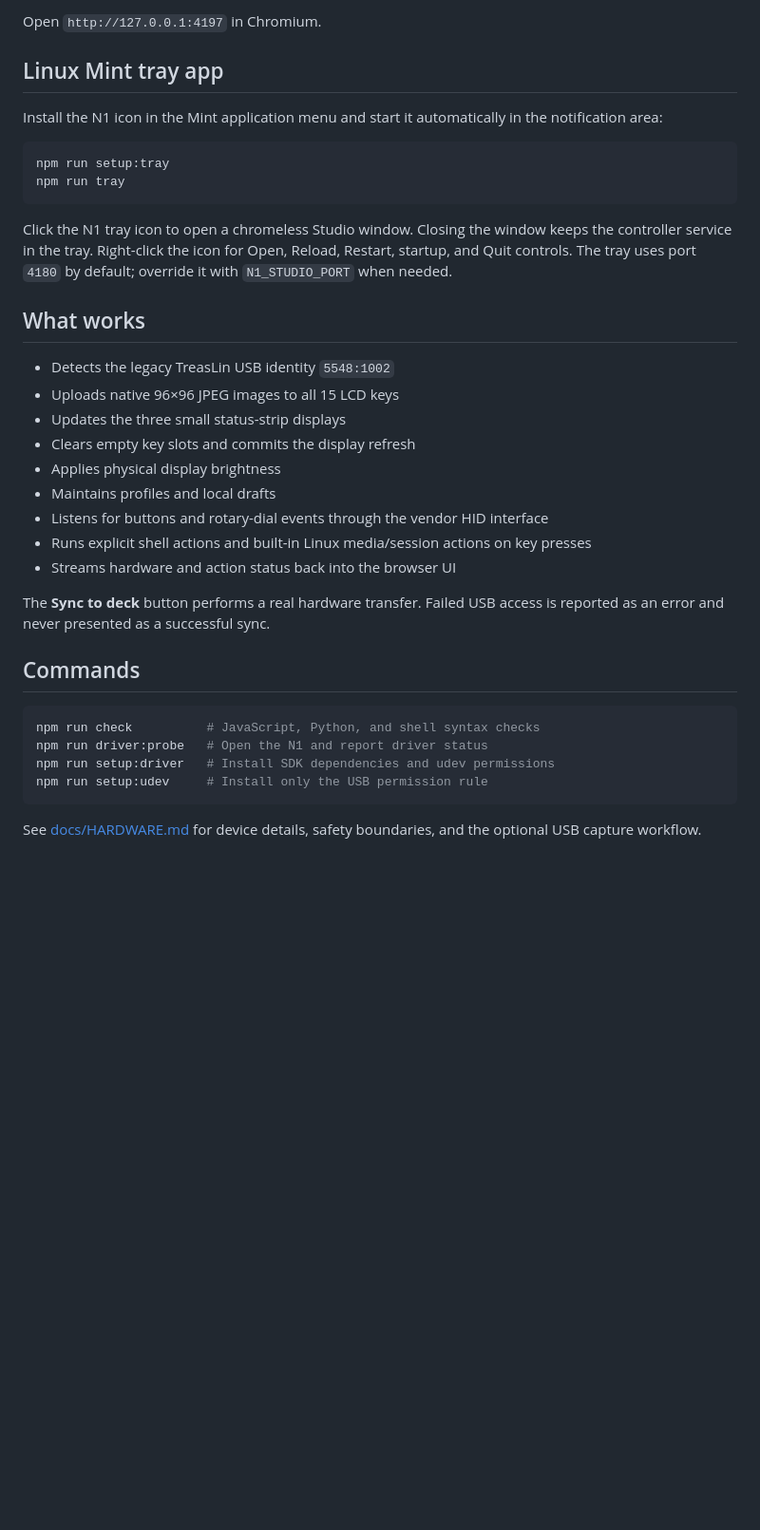
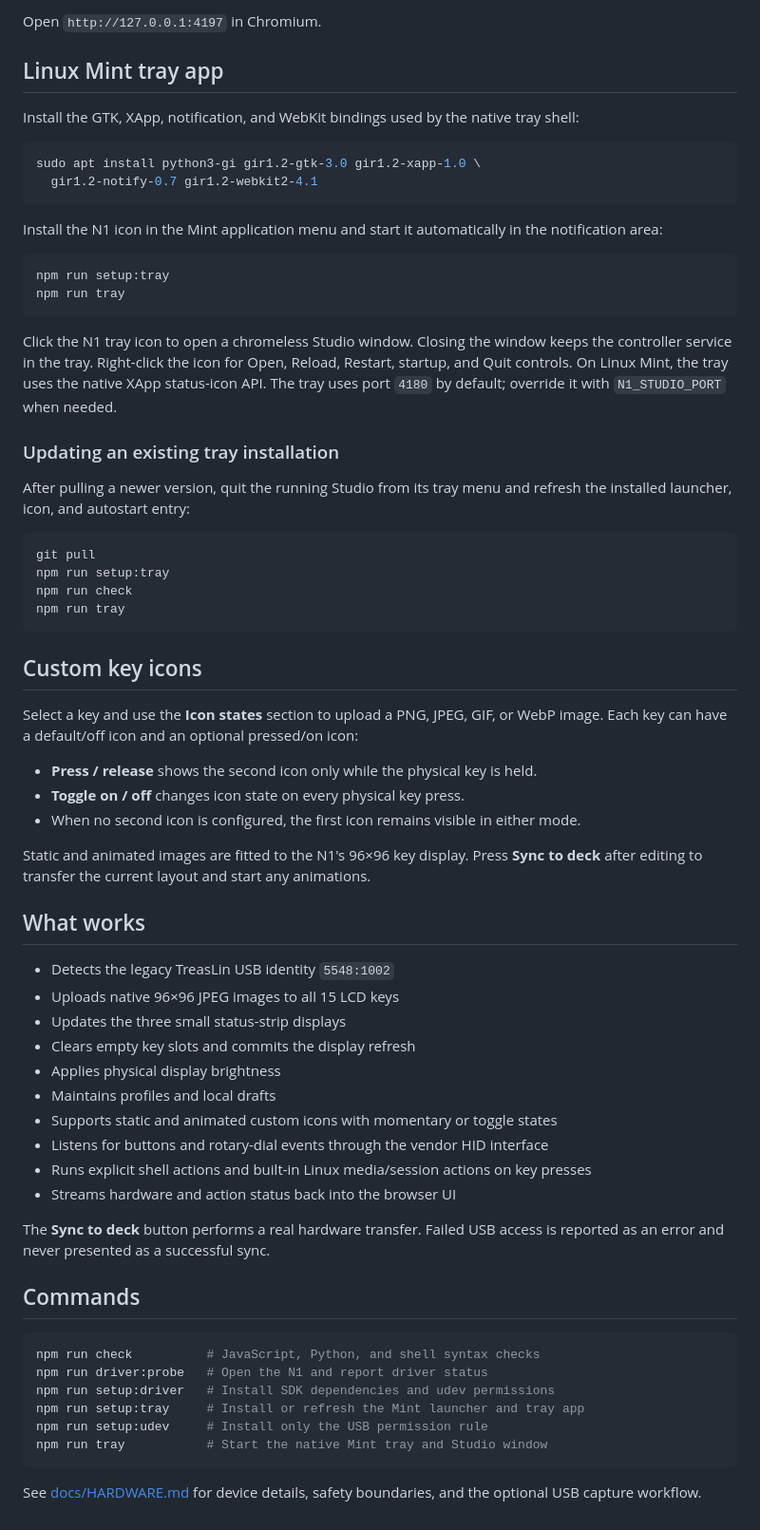
Before and after one commit to plasticparticle/n1-stream-controller-studio, a Markdown page: README.md, the part around the change. Shown: that part at 95% size. Rendered like a GitHub page; blank space fills up the shorter version.

Commit message:
Add configurable animated key icons

````diff
--- a/README.md
+++ b/README.md
@@ -39,6 +39,13 @@ Open `http://127.0.0.1:4197` in Chromium.
 
 ## Linux Mint tray app
 
+Install the GTK, XApp, notification, and WebKit bindings used by the native tray shell:
+
+```bash
+sudo apt install python3-gi gir1.2-gtk-3.0 gir1.2-xapp-1.0 \
+  gir1.2-notify-0.7 gir1.2-webkit2-4.1
+```
+
 Install the N1 icon in the Mint application menu and start it automatically in the
 notification area:
 
@@ -49,8 +56,32 @@ npm run tray
 
 Click the N1 tray icon to open a chromeless Studio window. Closing the window keeps the
 controller service in the tray. Right-click the icon for Open, Reload, Restart, startup,
-and Quit controls. The tray uses port `4180` by default; override it with
-`N1_STUDIO_PORT` when needed.
+and Quit controls. On Linux Mint, the tray uses the native XApp status-icon API. The
+tray uses port `4180` by default; override it with `N1_STUDIO_PORT` when needed.
+
+### Updating an existing tray installation
+
+After pulling a newer version, quit the running Studio from its tray menu and refresh
+the installed launcher, icon, and autostart entry:
+
+```bash
+git pull
+npm run setup:tray
+npm run check
+npm run tray
+```
+
+## Custom key icons
+
+Select a key and use the **Icon states** section to upload a PNG, JPEG, GIF, or WebP
+image. Each key can have a default/off icon and an optional pressed/on icon:
+
+- **Press / release** shows the second icon only while the physical key is held.
+- **Toggle on / off** changes icon state on every physical key press.
+- When no second icon is configured, the first icon remains visible in either mode.
+
+Static and animated images are fitted to the N1's 96×96 key display. Press **Sync to
+deck** after editing to transfer the current layout and start any animations.
 
 ## What works
 
@@ -60,6 +91,7 @@ and Quit controls. The tray uses port `4180` by default; override it with
 - Clears empty key slots and commits the display refresh
 - Applies physical display brightness
 - Maintains profiles and local drafts
+- Supports static and animated custom icons with momentary or toggle states
 - Listens for buttons and rotary-dial events through the vendor HID interface
 - Runs explicit shell actions and built-in Linux media/session actions on key presses
 - Streams hardware and action status back into the browser UI
@@ -73,7 +105,9 @@ reported as an error and never presented as a successful sync.
 npm run check          # JavaScript, Python, and shell syntax checks
 npm run driver:probe   # Open the N1 and report driver status
 npm run setup:driver   # Install SDK dependencies and udev permissions
+npm run setup:tray     # Install or refresh the Mint launcher and tray app
 npm run setup:udev     # Install only the USB permission rule
+npm run tray           # Start the native Mint tray and Studio window
 ```
 
 See [docs/HARDWARE.md](docs/HARDWARE.md) for device details, safety boundaries, and the
````
Also changed, not shown: docs/images/n1-stream-controller-studio.png, 7 other files.
